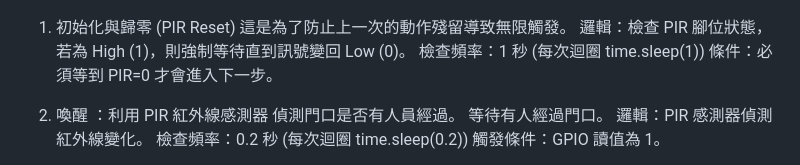
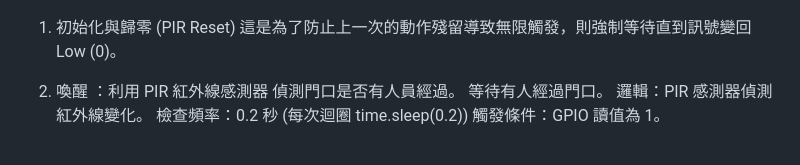
Before and after one commit to paradisemrch/WangWang, a Markdown page: README.md, the part around the change. GitHub-like rendering.

```diff
--- a/README.md
+++ b/README.md
@@ -43,10 +43,7 @@ wang_wang_project/
 ![核心運作流程](src/structer.jpg)
 
 1. 初始化與歸零 (PIR Reset)
-   這是為了防止上一次的動作殘留導致無限觸發。
-   邏輯：檢查 PIR 腳位狀態，若為 High (1)，則強制等待直到訊號變回 Low (0)。
-   檢查頻率：1 秒 (每次迴圈 time.sleep(1))
-   條件：必須等到 PIR=0 才會進入下一步。
+   這是為了防止上一次的動作殘留導致無限觸發，則強制等待直到訊號變回 Low (0)。
 
 2. 喚醒 ：利用 PIR 紅外線感測器 偵測門口是否有人員經過。
    等待有人經過門口。
```
